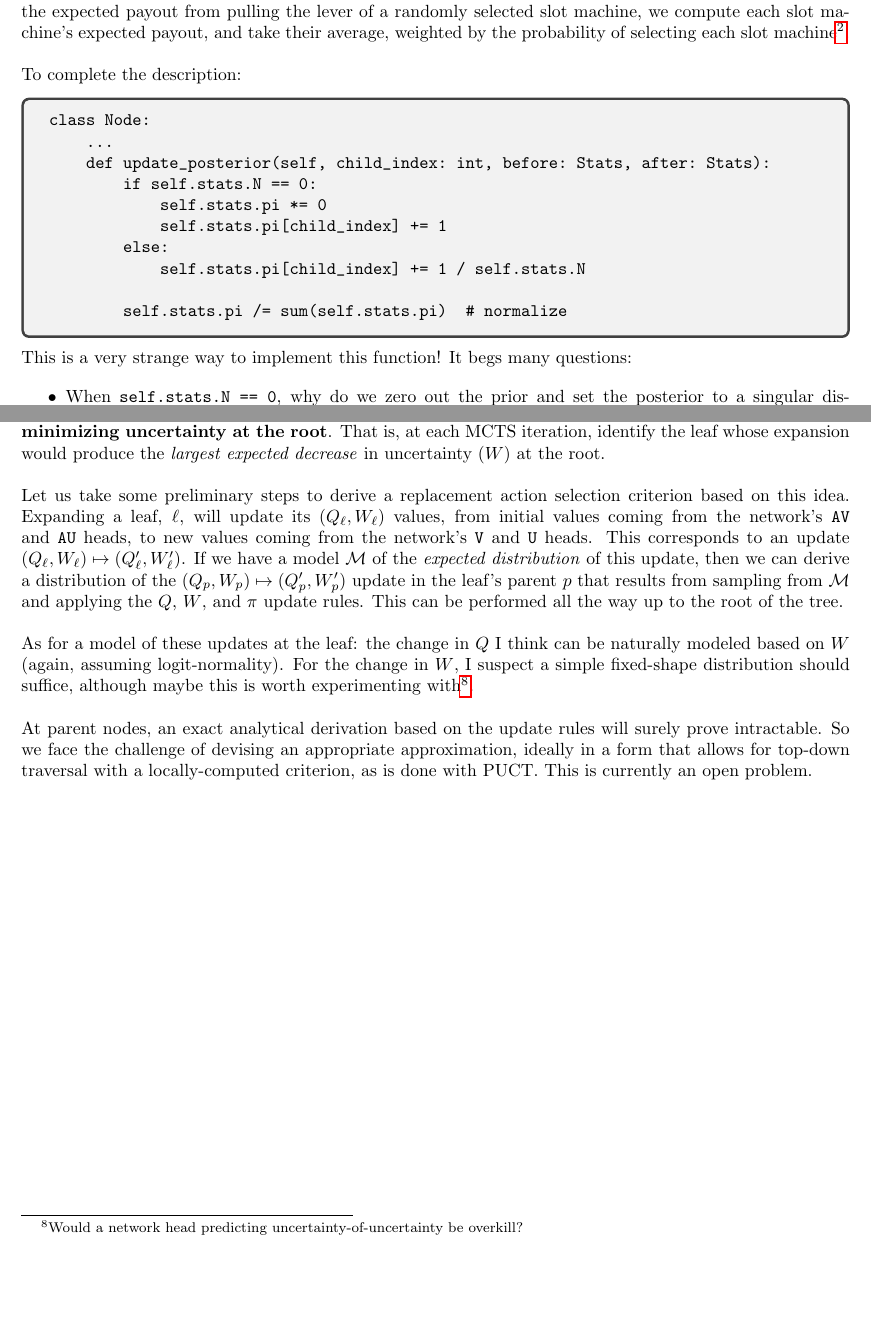
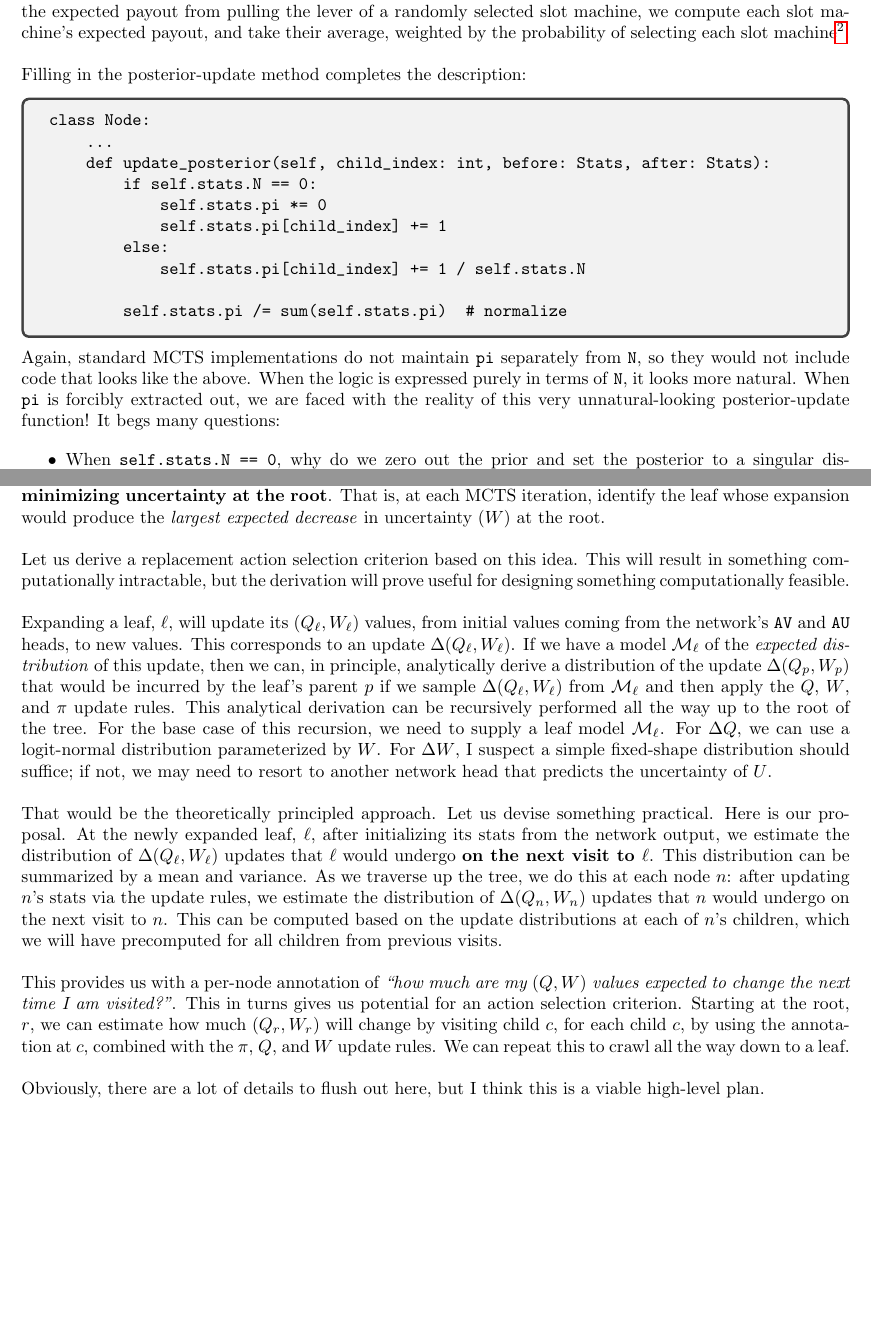
Before and after one commit to shindavid/AlphaZeroArcade, a LaTeX document (docs/BayesianMCTS.tex): two parts of pages 2 and 7 of 8, joined at a grey line, cut so that both start at the same text, the shorter picture padded with empty space. Compiled offline with pdfLaTeX.

Commit message:
Update BayesianMCTS.tex

```diff
--- a/docs/BayesianMCTS.tex
+++ b/docs/BayesianMCTS.tex
@@ -81,7 +81,7 @@ to calculate the expected payout from pulling the lever of a randomly selected s
 we compute each slot machine's expected payout, and take their average, weighted by the probability of
 selecting each slot machine\footnote{Here, we always let \texttt{Q} be from a fixed player's point-of-view, taking on values in the range $[0, 1]$, for simplicity of exposition}. \newline
 
-To complete the description:
+Filling in the posterior-update method completes the description:
 
 \begin{tcolorbox}
 \begin{verbatim}
@@ -98,7 +98,10 @@ class Node:
 \end{verbatim}
 \end{tcolorbox}
 
-This is a very strange way to implement this function! It begs many questions:
+Again, standard MCTS implementations do not maintain \texttt{pi} separately from \texttt{N}, so they would not include
+code that looks like the above. When the logic is expressed purely in terms of \texttt{N}, it looks more natural. When \texttt{pi}
+is forcibly extracted out, we are faced with the reality of this very unnatural-looking posterior-update function!
+It begs many questions:
 
 \begin{itemize}
     \item When \texttt{self.stats.N == 0}, why do we zero out the prior and set the posterior to a singular distribution\footnote{
@@ -344,20 +347,35 @@ experiment with various choices, but I expect that some variant of this may be s
 Regarding replacing PUCT, my intuition is that we can reframe action selection in terms of the objective of \textbf{minimizing uncertainty at the root}.
 That is, at each MCTS iteration, identify the leaf whose expansion would produce the \textit{largest expected decrease} in uncertainty ($W$) at the root. \newline
 
-Let us take some preliminary steps to derive a replacement action selection criterion based on this idea. Expanding a leaf, $\ell$, will update its $(Q_\ell, W_\ell)$ values,
-from initial values coming from the network's \texttt{AV} and \texttt{AU} heads, to new values coming from the network's \texttt{V} and \texttt{U}
-heads. This corresponds to an update $(Q_\ell, W_\ell) \mapsto (Q'_\ell, W'_\ell)$. If we have a model $\mathcal{M}$ of the \textit{expected distribution} of this update,
-then we can derive a distribution of the $(Q_p, W_p)\mapsto (Q'_p, W'_p)$ update in the leaf's parent $p$
-that results from sampling from $\mathcal{M}$ and applying the $Q$, $W$, and $\pi$ update rules.
-This can be performed all the way up to the root of the tree. \newline
+Let us derive a replacement action selection criterion based on this idea. This will result in something
+computationally intractable, but the derivation will prove useful for designing something computationally feasible. \newline
 
-As for a model of these updates at the leaf: the change in $Q$ I think can be naturally modeled based on $W$ (again, assuming logit-normality).
-For the change in $W$, I suspect a simple fixed-shape distribution should suffice, although maybe this is worth experimenting with\footnote{Would a
-network head predicting uncertainty-of-uncertainty be overkill?}. \newline
+Expanding a leaf, $\ell$, will update its $(Q_\ell, W_\ell)$ values,
+from initial values coming from the network's \texttt{AV} and \texttt{AU} heads, to new values.
+This corresponds to an update $\Delta (Q_\ell, W_\ell)$.
+If we have a model $\mathcal{M}_\ell$ of the \textit{expected distribution} of this update,
+then we can, in principle, analytically derive a distribution of the update $\Delta(Q_p, W_p)$ that would be incurred by the leaf's parent $p$
+if we sample $\Delta (Q_\ell, W_\ell)$ from $\mathcal{M}_\ell$ and then apply the $Q$, $W$, and $\pi$ update rules.
+This analytical derivation can be recursively performed all the way up to the root of the tree. For the base
+case of this recursion, we need to supply a leaf model $\mathcal{M}_\ell$. For $\Delta Q$, we can
+use a logit-normal distribution parameterized by $W$. For $\Delta W$, I suspect a simple fixed-shape distribution
+should suffice; if not, we may need to resort to another network head that predicts the uncertainty of $U$. \newline
 
-At parent nodes, an exact analytical derivation based on the update rules will surely prove intractable. So we face the challenge of devising an appropriate
-approximation, ideally in a form that allows for top-down traversal with a locally-computed criterion, as is done with PUCT. This is currently
-an open problem.
+That would be the theoretically principled approach. Let us devise something practical. Here is our proposal. At the newly
+expanded leaf, $\ell$, after initializing its stats from the network output, we estimate the distribution of $\Delta(Q_\ell, W_\ell)$
+updates that $\ell$ would undergo \textbf{on the next visit to $\ell$}. This distribution can be summarized by a mean and variance.
+As we traverse up the tree, we do this at each node $n$: after updating $n$'s stats via the update rules, we estimate the
+distribution of $\Delta(Q_n, W_n)$ updates that $n$ would undergo on the next visit to $n$. This can be computed
+based on the update distributions at each of $n$'s children, which we will have precomputed for all children from
+previous visits. \newline
+
+This provides us with a per-node annotation of \textit{``how much are my $(Q, W)$ values expected to change the next time I am visited?''}.
+This in turns gives us potential for an action selection criterion. Starting at the root, $r$, we can estimate how much $(Q_r, W_r)$
+will change by visiting child $c$, for each child $c$, by using the annotation at $c$, combined with the $\pi$, $Q$, and $W$
+update rules. We can repeat this to crawl all the way down to a leaf. \newline
+
+Obviously, there are a lot of details to flush out here, but I think this is a viable high-level plan.
+
 
 \newpage
 \appendix
```
